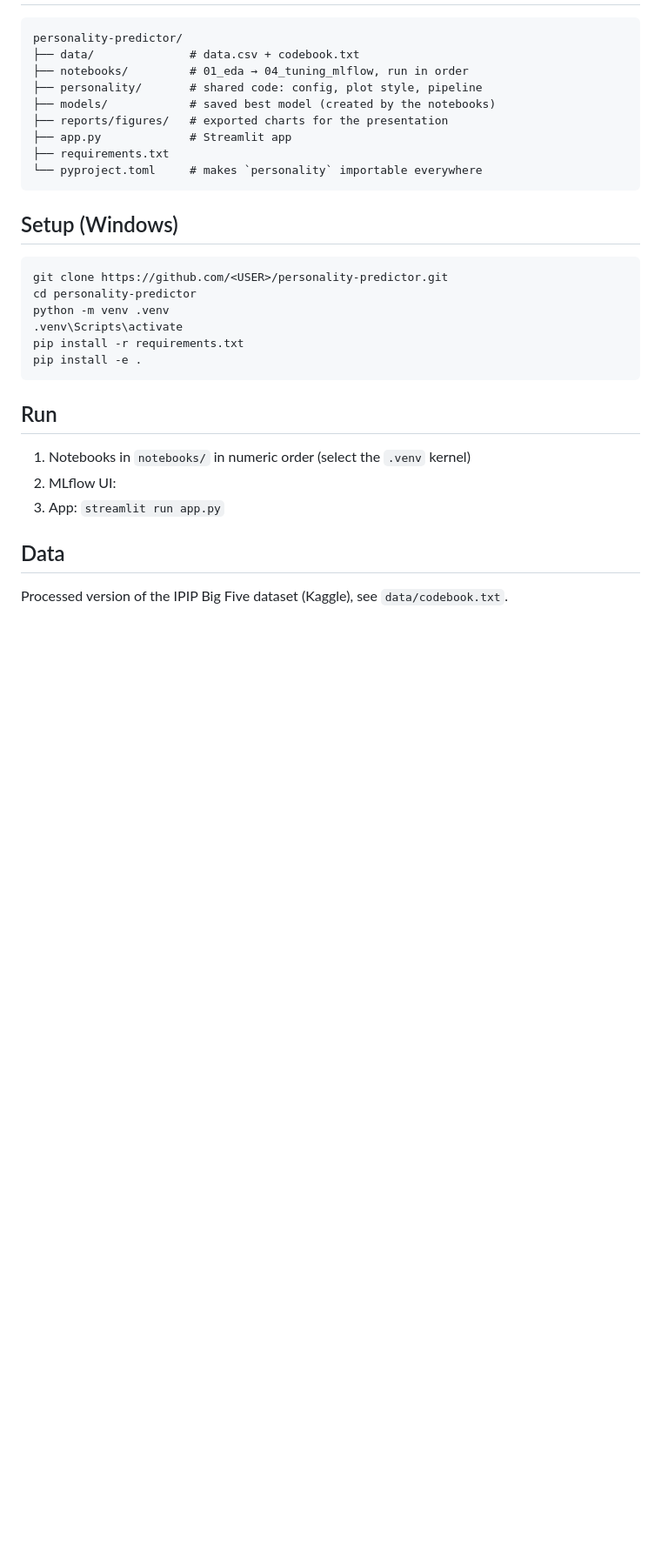
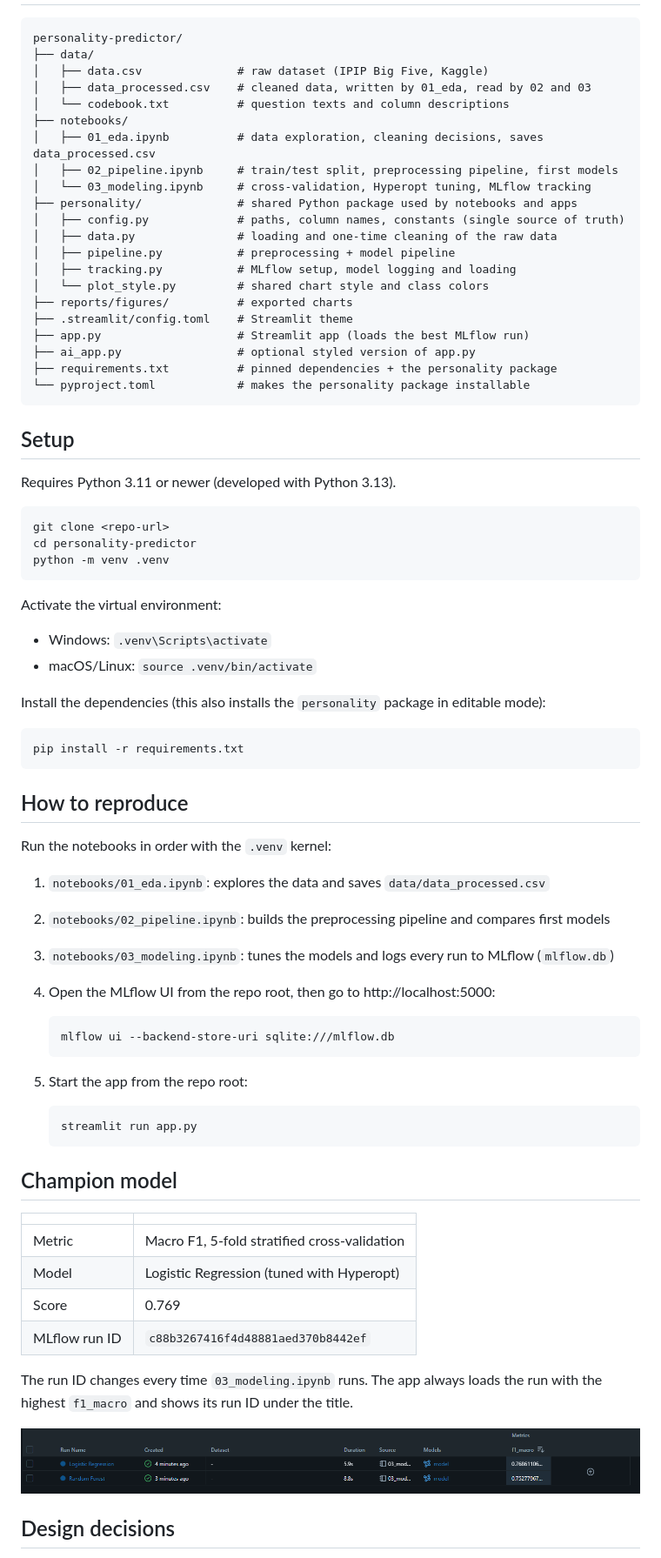
Before and after one commit to Lou020/personality-predictor, a Markdown page: README.md, the part around one of its changes. Shown at 87% size. Rendered like a GitHub page; pictures changed too: reports/figures/mlflow_runs.png (added); blank space fills up the shorter version.

Commit message:
Cleanup: processed data handoff, 03_modeling, pinned requirements, README, MLflow evidence

````diff
--- a/README.md
+++ b/README.md
@@ -8,35 +6,80 @@ Predicts a person's personality type (Moderate, Resilient, Overcontroller, Under
 
 ```
 personality-predictor/
-├── data/              # data.csv + codebook.txt
-├── notebooks/         # 01_eda → 04_tuning_mlflow, run in order
-├── personality/       # shared code: config, plot style, pipeline
-├── models/            # saved best model (created by the notebooks)
-├── reports/figures/   # exported charts for the presentation
-├── app.py             # Streamlit app
-├── requirements.txt
-└── pyproject.toml     # makes `personality` importable everywhere
+├── data/
+│   ├── data.csv              # raw dataset (IPIP Big Five, Kaggle)
+│   ├── data_processed.csv    # cleaned data, written by 01_eda, read by 02 and 03
+│   └── codebook.txt          # question texts and column descriptions
+├── notebooks/
+│   ├── 01_eda.ipynb          # data exploration, cleaning decisions, saves data_processed.csv
+│   ├── 02_pipeline.ipynb     # train/test split, preprocessing pipeline, first models
+│   └── 03_modeling.ipynb     # cross-validation, Hyperopt tuning, MLflow tracking
+├── personality/              # shared Python package used by notebooks and apps
+│   ├── config.py             # paths, column names, constants (single source of truth)
+│   ├── data.py               # loading and one-time cleaning of the raw data
+│   ├── pipeline.py           # preprocessing + model pipeline
+│   ├── tracking.py           # MLflow setup, model logging and loading
+│   └── plot_style.py         # shared chart style and class colors
+├── reports/figures/          # exported charts
+├── .streamlit/config.toml    # Streamlit theme
+├── app.py                    # Streamlit app (loads the best MLflow run)
+├── ai_app.py                 # optional styled version of app.py
+├── requirements.txt          # pinned dependencies + the personality package
+└── pyproject.toml            # makes the personality package installable
 ```
 
-## Setup (Windows)
+## Setup
 
-```powershell
-git clone https://github.com/<USER>/personality-predictor.git
+Requires Python 3.11 or newer (developed with Python 3.13).
+
+```bash
+git clone <repo-url>
 cd personality-predictor
 python -m venv .venv
-.venv\Scripts\activate
-pip install -r requirements.txt
-pip install -e .
 ```
 
-<!-- WIP: macOS/Linux activate command -->
+Activate the virtual environment:
 
-## Run
+- Windows: `.venv\Scripts\activate`
+- macOS/Linux: `source .venv/bin/activate`
 
-1. Notebooks in `notebooks/` in numeric order (select the `.venv` kernel)
-2. MLflow UI: <!-- WIP: exact command once tracking is set up -->
-3. App: `streamlit run app.py`
+Install the dependencies (this also installs the `personality` package in editable mode):
 
-## Data
+```bash
+pip install -r requirements.txt
+```
 
-Processed version of the IPIP Big Five dataset (Kaggle), see `data/codebook.txt`.
+## How to reproduce
+
+Run the notebooks in order with the `.venv` kernel:
+
+1. `notebooks/01_eda.ipynb`: explores the data and saves `data/data_processed.csv`
+2. `notebooks/02_pipeline.ipynb`: builds the preprocessing pipeline and compares first models
+3. `notebooks/03_modeling.ipynb`: tunes the models and logs every run to MLflow (`mlflow.db`)
+4. Open the MLflow UI from the repo root, then go to http://localhost:5000:
+
+   ```bash
+   mlflow ui --backend-store-uri sqlite:///mlflow.db
+   ```
+
+5. Start the app from the repo root:
+
+   ```bash
+   streamlit run app.py
+   ```
+
+## Champion model
+
+| | |
+|---|---|
+| Metric | Macro F1, 5-fold stratified cross-validation |
+| Model | Logistic Regression (tuned with Hyperopt) |
+| Score | 0.769 |
+| MLflow run ID | `c88b3267416f4d48881aed370b8442ef` |
+
+The run ID changes every time `03_modeling.ipynb` runs. The app always loads the run with the highest `f1_macro` and shows its run ID under the title.
+
+![MLflow runs](reports/figures/mlflow_runs.png)
+
+## Design decisions
+
````
Also changed, not shown: other parts of README.md (+15 -4 lines), reports/figures/01_class_distribution.png, reports/figures/mlflow_champion.png (added), 10 other files.
